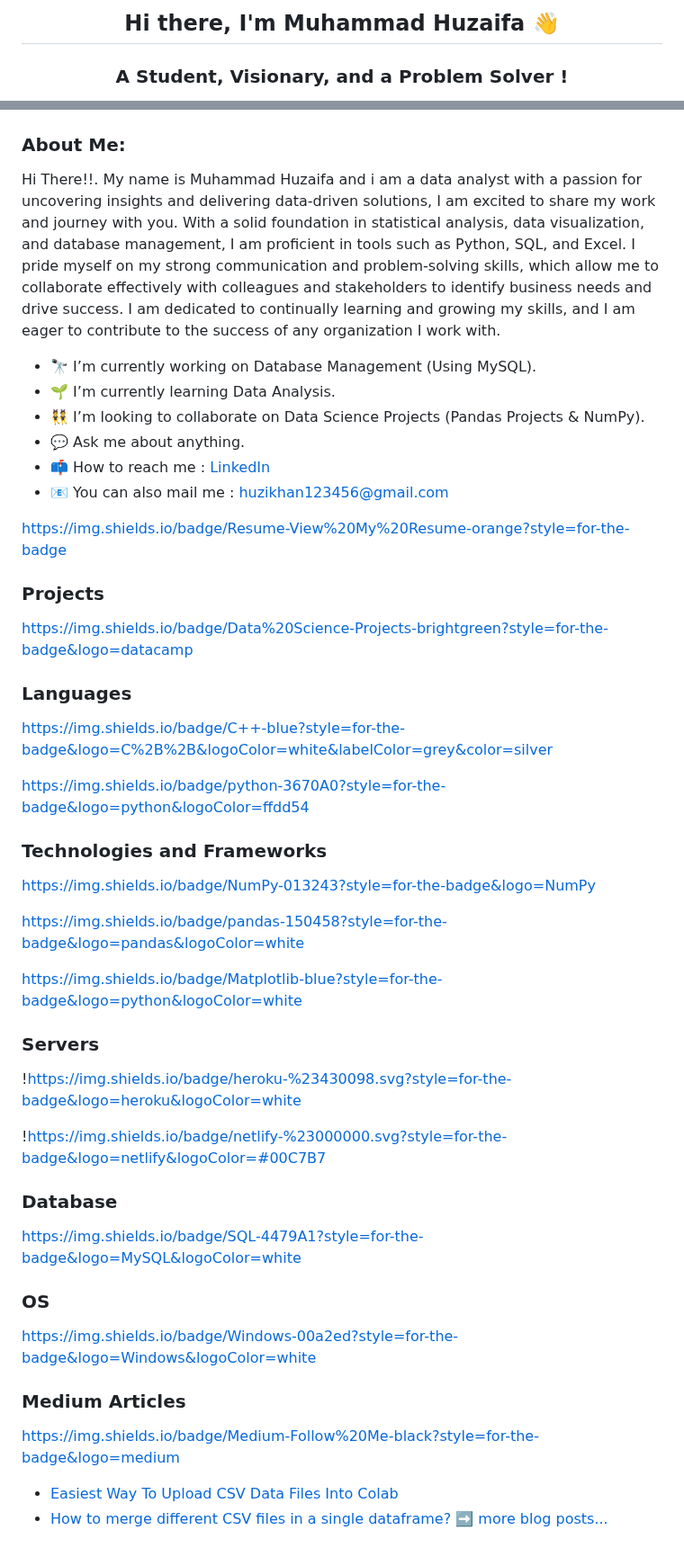
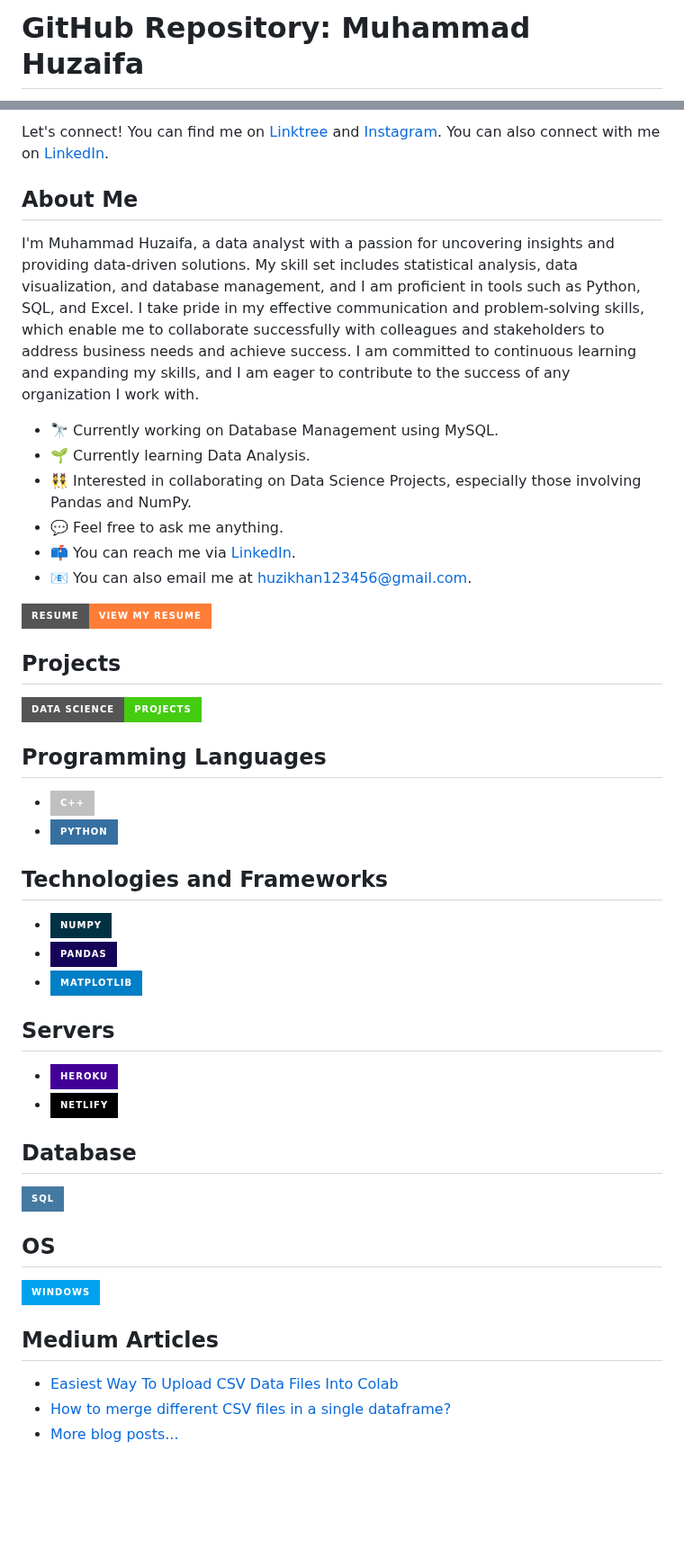
Before and after one commit to Zaifh6/zaifh6, a Markdown page: README.md, 2 parts joined by grey strips. Shown at 90% size. Rendered like a GitHub page; badges without logos; blank space fills up the shorter version.

```diff
--- a/README.md
+++ b/README.md
@@ -1,3 +1,2 @@
-<h2 align="center"> Hi there, I'm Muhammad Huzaifa 👋 </h2>
-<h3 align="center">A Student, Visionary, and a Problem Solver !</h3>
+# GitHub Repository: Muhammad Huzaifa
 
@@ -19,57 +6,49 @@
 
-</div>
+Let's connect! You can find me on [Linktree](https://linktr.ee/huzaifaafzal) and [Instagram](https://instagram.com/g3rtxe). You can also connect with me on [LinkedIn](https://www.linkedin.com/in/muhammad-huzaifa-327656233/).
 
-### About Me:
+## About Me
 
-Hi There!!. My name is Muhammad Huzaifa and i am a data analyst with a passion for uncovering insights and delivering data-driven solutions, I am excited to share my work and journey with you. With a solid foundation in statistical analysis, data visualization, and database management, I am proficient in tools such as Python, SQL, and Excel. I pride myself on my strong communication and problem-solving skills, which allow me to collaborate effectively with colleagues and stakeholders to identify business needs and drive success. I am dedicated to continually learning and growing my skills, and I am eager to contribute to the success of any organization I work with.
+I'm Muhammad Huzaifa, a data analyst with a passion for uncovering insights and providing data-driven solutions. My skill set includes statistical analysis, data visualization, and database management, and I am proficient in tools such as Python, SQL, and Excel. I take pride in my effective communication and problem-solving skills, which enable me to collaborate successfully with colleagues and stakeholders to address business needs and achieve success. I am committed to continuous learning and expanding my skills, and I am eager to contribute to the success of any organization I work with.
 
-- 🔭 I’m currently working on Database Management (Using MySQL).
-- 🌱 I’m currently learning Data Analysis.
-- 👯 I’m looking to collaborate on Data Science Projects (Pandas Projects & NumPy).
-- 💬 Ask me about anything.
-- 📫 How to reach me : [LinkedIn](https://www.linkedin.com/in/muhammad-huzaifa-327656233/)
-- 📧 You can also mail me : [huzikhan123456@gmail.com](mailto:huzikhan123456@gmail.com)
+- 🔭 Currently working on Database Management using MySQL.
+- 🌱 Currently learning Data Analysis.
+- 👯 Interested in collaborating on Data Science Projects, especially those involving Pandas and NumPy.
+- 💬 Feel free to ask me anything.
+- 📫 You can reach me via [LinkedIn](https://www.linkedin.com/in/muhammad-huzaifa-327656233/).
+- 📧 You can also email me at [huzikhan123456@gmail.com](mailto:huzikhan123456@gmail.com).
 
-https://img.shields.io/badge/Resume-View%20My%20Resume-orange?style=for-the-badge
+![View My Resume](https://img.shields.io/badge/Resume-View%20My%20Resume-orange?style=for-the-badge)
 
-### Projects
+## Projects
 
-https://img.shields.io/badge/Data%20Science-Projects-brightgreen?style=for-the-badge&logo=datacamp
+![Data Science Projects](https://img.shields.io/badge/Data%20Science-Projects-brightgreen?style=for-the-badge&logo=datacamp)
 
-### Languages
+## Programming Languages
 
-https://img.shields.io/badge/C++-blue?style=for-the-badge&logo=C%2B%2B&logoColor=white&labelColor=grey&color=silver
+- ![C++](https://img.shields.io/badge/C++-blue?style=for-the-badge&logo=C%2B%2B&logoColor=white&labelColor=grey&color=silver)
+- ![Python](https://img.shields.io/badge/python-3670A0?style=for-the-badge&logo=python&logoColor=ffdd54)
 
-https://img.shields.io/badge/python-3670A0?style=for-the-badge&logo=python&logoColor=ffdd54
+## Technologies and Frameworks
 
-### Technologies and Frameworks
+- ![NumPy](https://img.shields.io/badge/NumPy-013243?style=for-the-badge&logo=NumPy)
+- ![Pandas](https://img.shields.io/badge/pandas-150458?style=for-the-badge&logo=pandas&logoColor=white)
+- ![Matplotlib](https://img.shields.io/badge/Matplotlib-blue?style=for-the-badge&logo=python&logoColor=white)
 
-https://img.shields.io/badge/NumPy-013243?style=for-the-badge&logo=NumPy
+## Servers
 
-https://img.shields.io/badge/pandas-150458?style=for-the-badge&logo=pandas&logoColor=white
+- ![Heroku](https://img.shields.io/badge/heroku-%23430098.svg?style=for-the-badge&logo=heroku&logoColor=white)
+- ![Netlify](https://img.shields.io/badge/netlify-%23000000.svg?style=for-the-badge&logo=netlify&logoColor=#00C7B7)
 
-https://img.shields.io/badge/Matplotlib-blue?style=for-the-badge&logo=python&logoColor=white
+## Database
 
-### Servers
+![SQL](https://img.shields.io/badge/SQL-4479A1?style=for-the-badge&logo=MySQL&logoColor=white)
 
-!https://img.shields.io/badge/heroku-%23430098.svg?style=for-the-badge&logo=heroku&logoColor=white
+## OS
 
-!https://img.shields.io/badge/netlify-%23000000.svg?style=for-the-badge&logo=netlify&logoColor=#00C7B7
+![Windows](https://img.shields.io/badge/Windows-00a2ed?style=for-the-badge&logo=Windows&logoColor=white)
 
-### Database
-
-https://img.shields.io/badge/SQL-4479A1?style=for-the-badge&logo=MySQL&logoColor=white
-
-### OS
-
-https://img.shields.io/badge/Windows-00a2ed?style=for-the-badge&logo=Windows&logoColor=white
-
-### Medium Articles
-
-<!-- BLOG-POST-LIST:START -->
-
-https://img.shields.io/badge/Medium-Follow%20Me-black?style=for-the-badge&logo=medium
+## Medium Articles
 
 - [Easiest Way To Upload CSV Data Files Into Colab](https://medium.com/@HuzaifaAfzal/easiest-way-to-upload-csv-data-files-into-colab-3c81f3bb943d)
 - [How to merge different CSV files in a single dataframe?](https://medium.com/@HuzaifaAfzal/how-to-merge-different-csv-files-in-a-single-dataframe-872f412d01c0)
-➡️ [more blog posts...](https://medium.com/@HuzaifaAfzal)
+- [More blog posts...](https://medium.com/@HuzaifaAfzal)
```
Also changed, not shown: other parts of README.md (+2 -14 lines).
